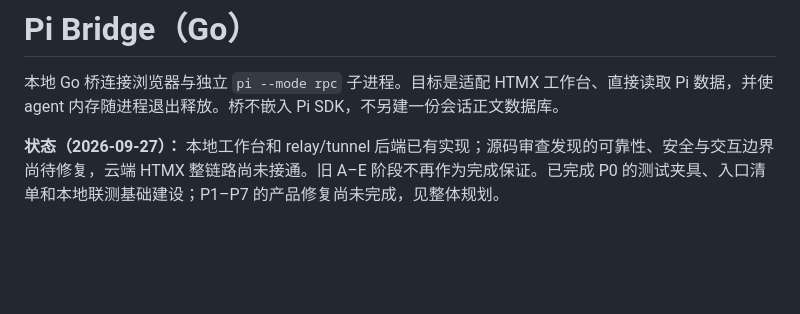
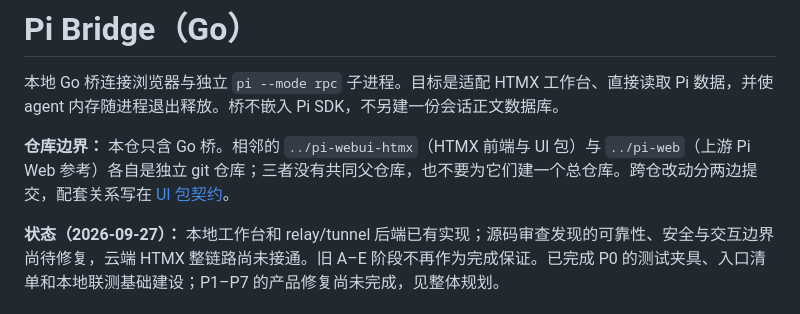
Before and after one commit to Evsdrg/pi-webui-htmx, a Markdown page: README.md, the part around the change. GitHub-like rendering; blank space fills up the shorter version.

Commit message:
文档：说明三仓边界，不建共同父仓库

```diff
--- a/README.md
+++ b/README.md
@@ -1,6 +1,8 @@
 # Pi Bridge（Go）
 
 本地 Go 桥连接浏览器与独立 `pi --mode rpc` 子进程。目标是适配 HTMX 工作台、直接读取 Pi 数据，并使 agent 内存随进程退出释放。桥不嵌入 Pi SDK，不另建一份会话正文数据库。
+
+**仓库边界：** 本仓只含 Go 桥。相邻的 `../pi-webui-htmx`（HTMX 前端与 UI 包）与 `../pi-web`（上游 Pi Web 参考）各自是独立 git 仓库；三者没有共同父仓库，也不要为它们建一个总仓库。跨仓改动分两边提交，配套关系写在 [UI 包契约](../pi-webui-htmx/docs/contract.md)。
 
 **状态（2026-09-27）：** 本地工作台和 relay/tunnel 后端已有实现；源码审查发现的可靠性、安全与交互边界尚待修复，云端 HTMX 整链路尚未接通。旧 A–E 阶段不再作为完成保证。已完成 P0 的测试夹具、入口清单和本地联测基础建设；P1–P7 的产品修复尚未完成，见整体规划。
 
```
